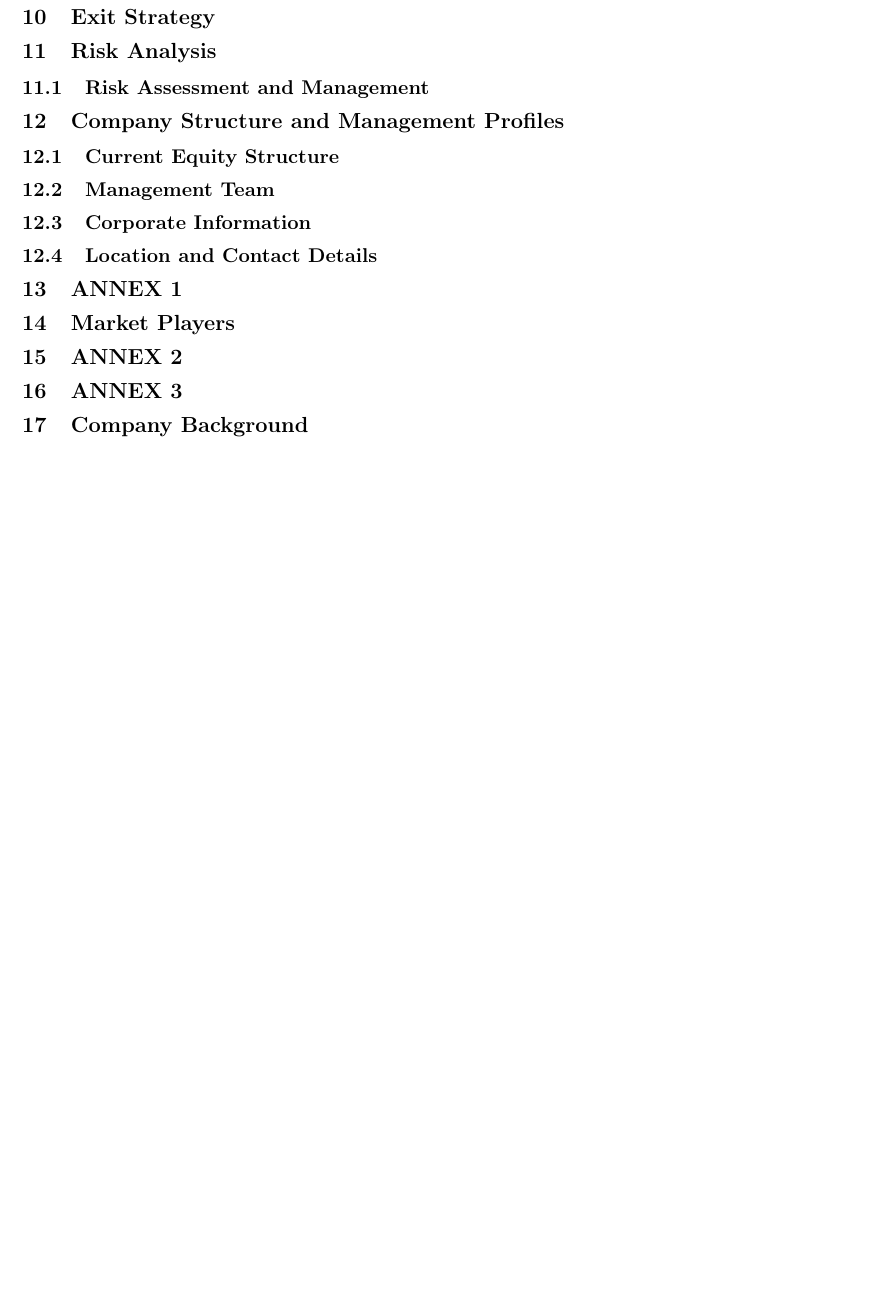
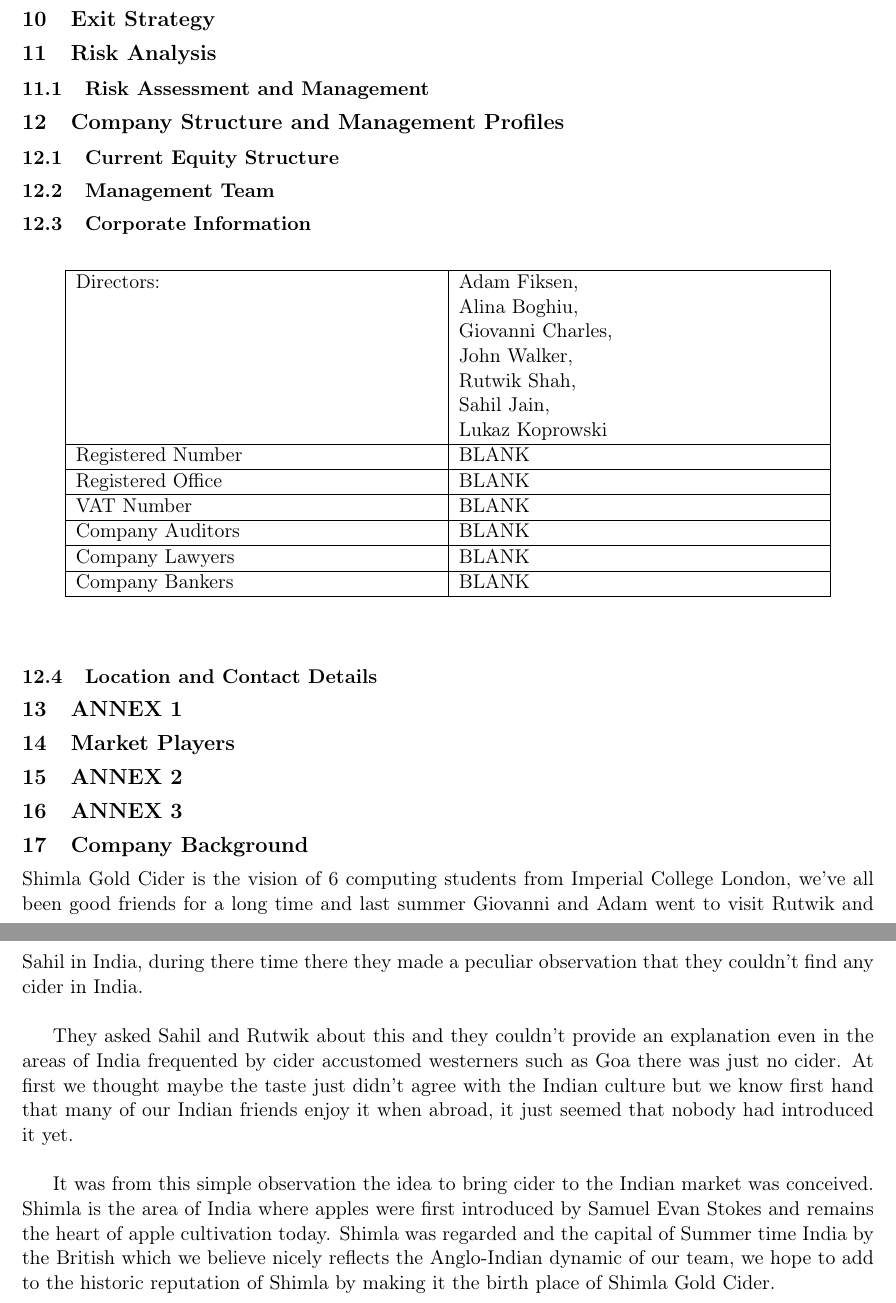
Before and after one commit to giovannic/baloo, a LaTeX document (shimlagold.tex): part of page 8 of 8 before the commit and two parts of pages 8 and 9 of 9 after it, the two joined at a grey line, cut so that both start at the same text, the shorter picture padded with empty space. Compiled offline with pdfLaTeX.

Commit message:
Done intellectual property and company background

```diff
--- a/shimlagold.tex
+++ b/shimlagold.tex
@@ -252,6 +276,29 @@
   %Company Auditors
   %Company Lawyers
   %Company Bankers
+  \begin{table}[H]
+  \begin{center}
+  \begin{tabular}{| p{7cm} | p{7cm} |}
+  \hline
+  Directors:  & Adam Fiksen, \newline Alina Boghiu, \newline Giovanni Charles, \newline John Walker, \newline Rutwik Shah, \newline Sahil Jain, \newline Lukaz Koprowski  \\
+  \hline
+  Registered Number & BLANK \\
+  \hline
+  Registered Office & BLANK \\
+  \hline
+  VAT Number        & BLANK \\
+  \hline
+  Company Auditors  & BLANK \\
+  \hline
+  Company Lawyers   & BLANK \\
+  \hline
+  Company Bankers   & BLANK \\
+  \hline
+  \end{tabular}
+  \end{center}
+  \end{table}
+
+
   \subsection{Location and Contact Details}
 %------------------------------------------------------------------------------%
 %------------------------ANNEX 1-----------------------------------------------%
@@ -268,6 +315,26 @@
 %------------------------------------------------------------------------------%
 %------------------------COMPANY BACKGROUND------------------------------------%
 \section{Company Background}
+Shimla Gold Cider is the vision of 6 computing students from Imperial
+College London, we've all been good friends for a long time and last summer
+Giovanni and Adam went to visit Rutwik and Sahil in India, during there time
+there they made a peculiar observation that they couldn't find any cider in
+India. \\
+
+They asked Sahil and Rutwik about this and they couldn't provide an explanation
+even in the areas of India frequented by cider accustomed westerners such as
+Goa there was just no cider. At first we thought maybe the taste just didn't
+agree with the Indian culture but we know first hand that many of our Indian
+friends enjoy it when abroad, it just seemed that nobody had introduced it yet. \\
+
+It was from this simple observation the idea to bring cider to the Indian market
+was conceived. Shimla is the area of India where apples were first introduced by
+Samuel Evan Stokes and remains the heart of apple cultivation today. Shimla was
+regarded and the capital of Summer time India by the British which we believe
+nicely reflects the Anglo-Indian dynamic of our team, we hope to add to the
+historic reputation of Shimla by making it the birth place of Shimla Gold Cider.
+
+
 %------------------------------------------------------------------------------%
 
 \end{document}
```
Also changed, not shown: shimlagold.tex (26 more changed lines).
